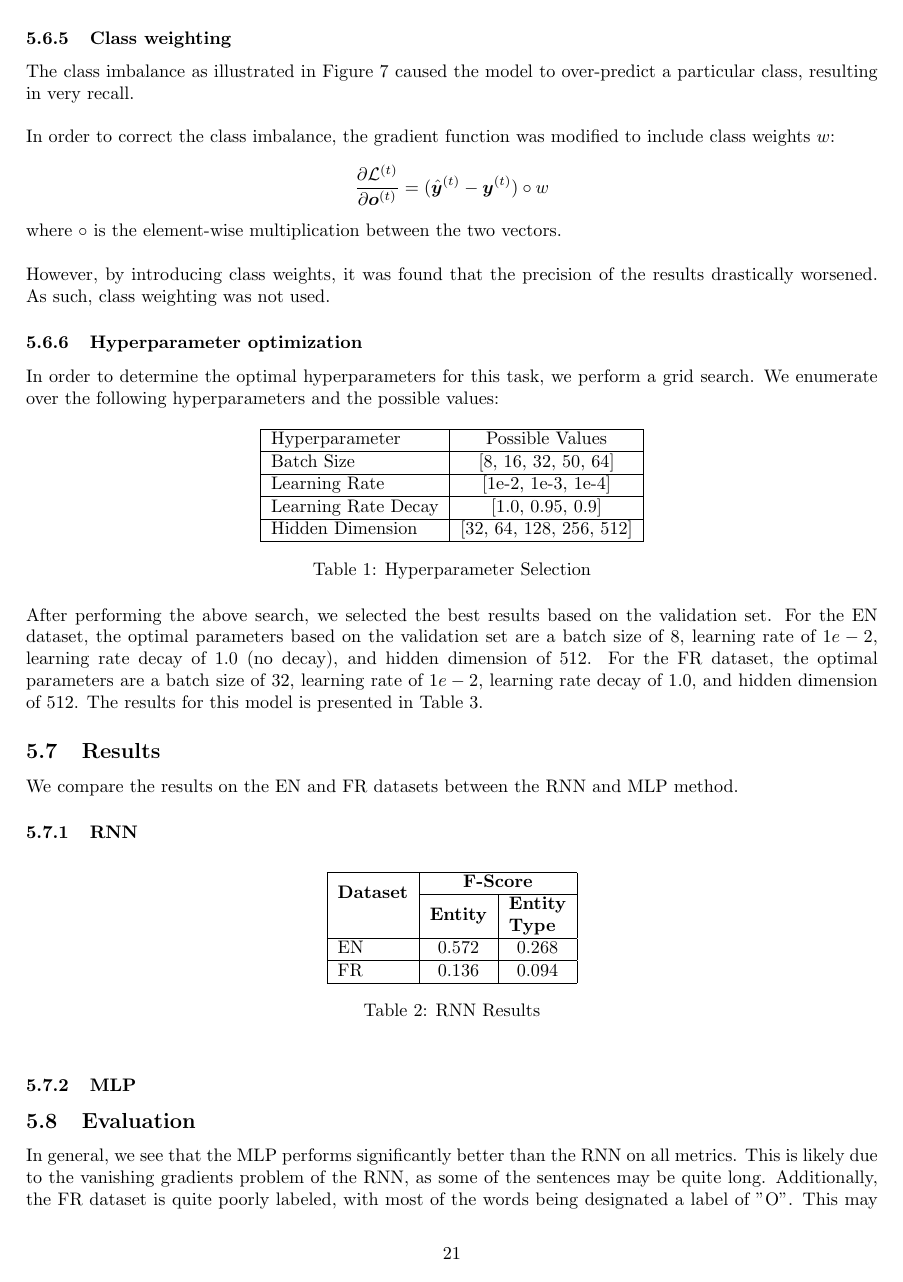
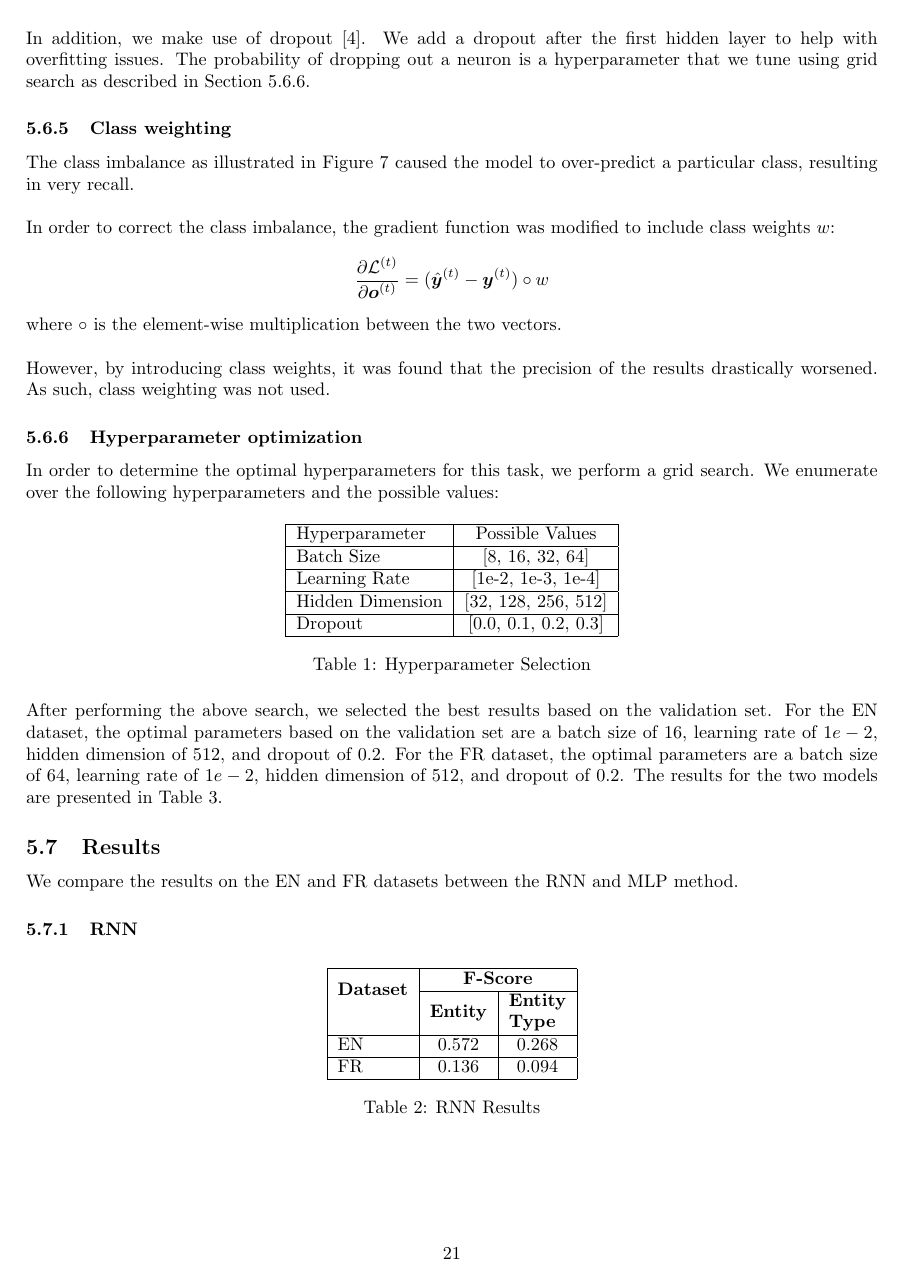
Before and after one commit to kohjingyu/hidden-markov-model, a LaTeX paper (report/part5.tex): page 21 of 23. Compiled offline with pdfLaTeX.

Commit message:
Updated with dropout

```diff
--- a/report/part5.tex
+++ b/report/part5.tex
@@ -949,6 +949,8 @@ The regularization term helped to deal with the class imbalance in the labels du
 	\label{fig:class-labels}
 \end{figure}
 
+In addition, we make use of dropout \cite{srivastava2014dropout}. We add a dropout after the first hidden layer to help with overfitting issues. The probability of dropping out a neuron is a hyperparameter that we tune using grid search as described in Section \ref{sec:hyperparams}.
+
 \subsubsection{Class weighting}
 The class imbalance as illustrated in Figure \ref{fig:class-labels} caused the model to over-predict a particular class, resulting in very recall.\\
 
@@ -967,15 +969,15 @@ In order to determine the optimal hyperparameters for this task, we perform a gr
     \begin{tabular}{|l|c|}
         \hline
         Hyperparameter & Possible Values \\ \hline
-        Batch Size & [8, 16, 32, 50, 64] \\ \hline
+        Batch Size & [8, 16, 32, 64] \\ \hline
         Learning Rate & [1e-2, 1e-3, 1e-4] \\ \hline
-        Learning Rate Decay & [1.0, 0.95, 0.9] \\ \hline
-        Hidden Dimension & [32, 64, 128, 256, 512] \\ \hline
+        Hidden Dimension & [32, 128, 256, 512] \\ \hline
+        Dropout & [0.0, 0.1, 0.2, 0.3] \\ \hline
     \end{tabular}
     \caption{Hyperparameter Selection}
 \end{table}
 
-After performing the above search, we selected the best results based on the validation set. For the EN dataset, the optimal parameters based on the validation set are a batch size of $8$, learning rate of $1e-2$, learning rate decay of $1.0$ (no decay), and hidden dimension of $512$. For the FR dataset, the optimal parameters are a batch size of $32$, learning rate of $1e-2$, learning rate decay of $1.0$, and hidden dimension of $512$. The results for this model is presented in Table \ref{table:mlpresults}.
+After performing the above search, we selected the best results based on the validation set. For the EN dataset, the optimal parameters based on the validation set are a batch size of $16$, learning rate of $1e-2$, hidden dimension of $512$, and dropout of $0.2$. For the FR dataset, the optimal parameters are a batch size of $64$, learning rate of $1e-2$, hidden dimension of $512$, and dropout of $0.2$. The results for the two models are presented in Table \ref{table:mlpresults}.
 
 \subsection{Results}
 We compare the results on the EN and FR datasets between the RNN and MLP method.
```
Also changed, not shown: report/bibliography.bib (+12 -0 lines), report/part5.pdf, report/part5.tex (8 more changed lines), 5 other files.
